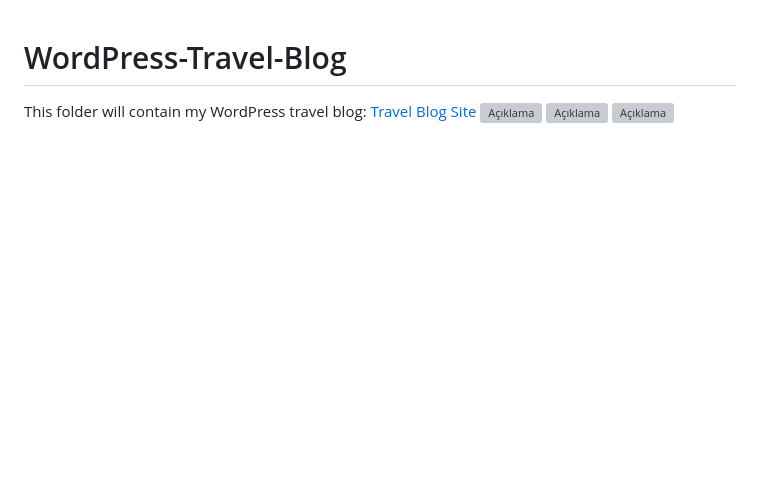
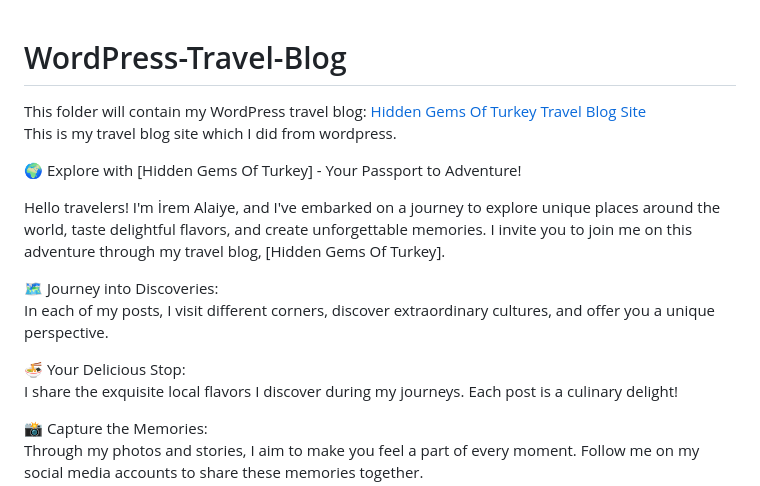
Before and after one commit to iremalaiye/WordPress-Travel-Blog, a Markdown page: README.md, the part around one of its changes. GitHub-like rendering; blank space fills up the shorter version; grey boxes are pictures that could not be loaded.

```diff
--- a/README.md
+++ b/README.md
@@ -1,2 +1,17 @@
 # WordPress-Travel-Blog
-This folder will contain my WordPress travel blog: [Travel Blog Site](https://piwd349-6-e.nobelexplorers.website/homepage-of-travel-blog/)
+This folder will contain my WordPress travel blog: [Hidden Gems Of Turkey Travel Blog Site](https://piwd349-6-e.nobelexplorers.website/homepage-of-travel-blog/)<br>
+This is my travel blog site which I did from wordpress.<br>
+
+🌍 Explore with [Hidden Gems Of Turkey] - Your Passport to Adventure!<br>
+
+Hello travelers! I'm İrem Alaiye, and I've embarked on a journey to explore unique places around the world, taste delightful flavors, and create unforgettable memories. I invite you to join me on this adventure through my travel blog, [Hidden Gems Of Turkey].<br>
+
+🗺️ Journey into Discoveries:<br>
+In each of my posts, I visit different corners, discover extraordinary cultures, and offer you a unique perspective.<br>
+
+🍜 Your Delicious Stop:<br>
+I share the exquisite local flavors I discover during my journeys. Each post is a culinary delight!<br>
+
+📸 Capture the Memories:<br>
+Through my photos and stories, I aim to make you feel a part of every moment. Follow me on my social media accounts to share these memories together.<br>
+
```
Also changed, not shown: other parts of README.md (+5 -0 lines).
